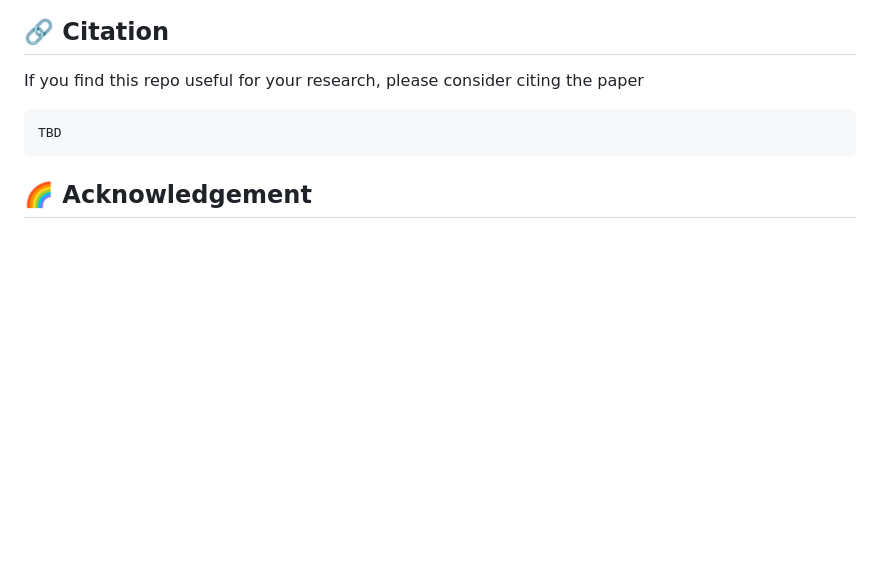
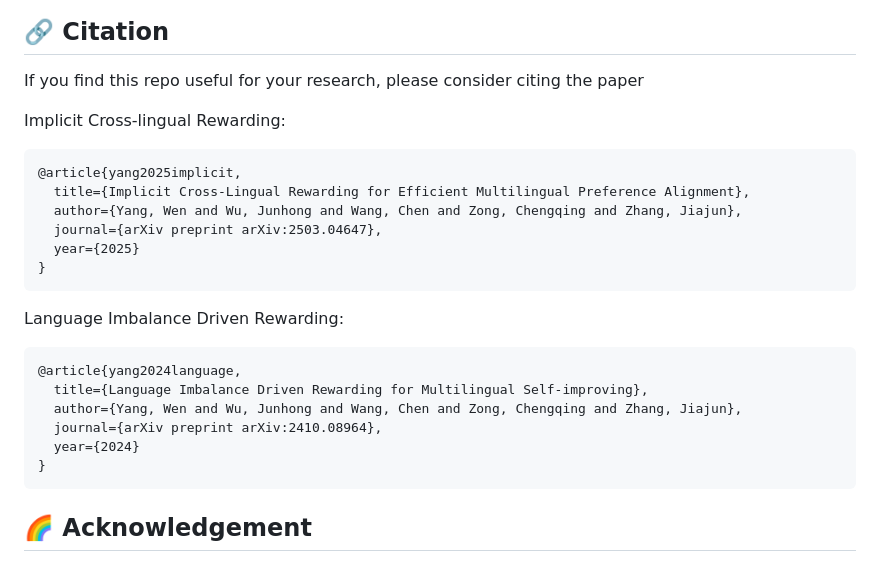
Before and after one commit to ZNLP/Implicit-Cross-Lingual-Rewarding, a Markdown page: README.md, the part around one of its changes. Rendered like a GitHub page; blank space fills up the shorter version.

Commit message:
Update citation

````diff
--- a/README.md
+++ b/README.md
@@ -135,8 +135,23 @@ We provide some results in this section. More detailed results can be found in o
 
 If you find this repo useful for your research, please consider citing the paper
 
+Implicit Cross-lingual Rewarding:
 ```
-TBD
+@article{yang2025implicit,
+  title={Implicit Cross-Lingual Rewarding for Efficient Multilingual Preference Alignment},
+  author={Yang, Wen and Wu, Junhong and Wang, Chen and Zong, Chengqing and Zhang, Jiajun},
+  journal={arXiv preprint arXiv:2503.04647},
+  year={2025}
+}
+```
+Language Imbalance Driven Rewarding:
+```
+@article{yang2024language,
+  title={Language Imbalance Driven Rewarding for Multilingual Self-improving},
+  author={Yang, Wen and Wu, Junhong and Wang, Chen and Zong, Chengqing and Zhang, Jiajun},
+  journal={arXiv preprint arXiv:2410.08964},
+  year={2024}
+}
 ```
 
 ## 🌈 Acknowledgement
````
Also changed, not shown: other parts of README.md (+2 -2 lines).
